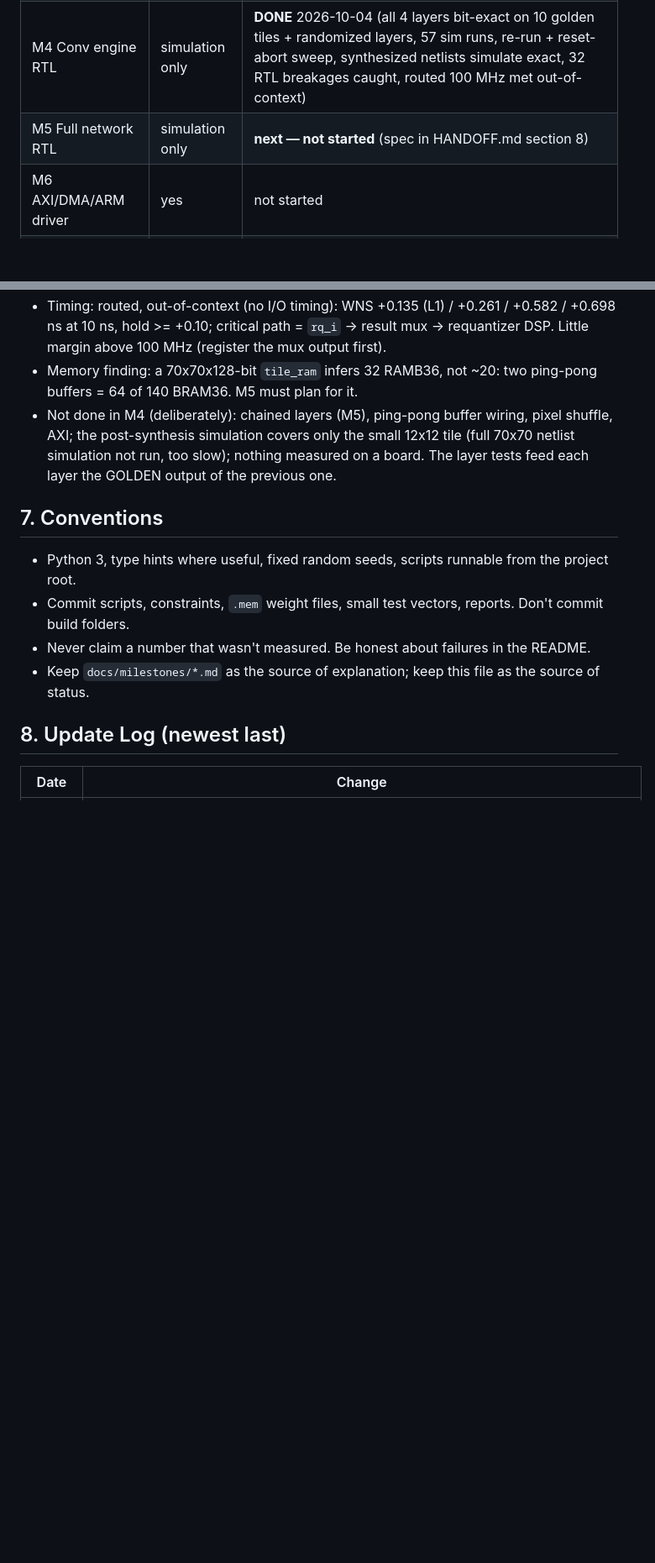
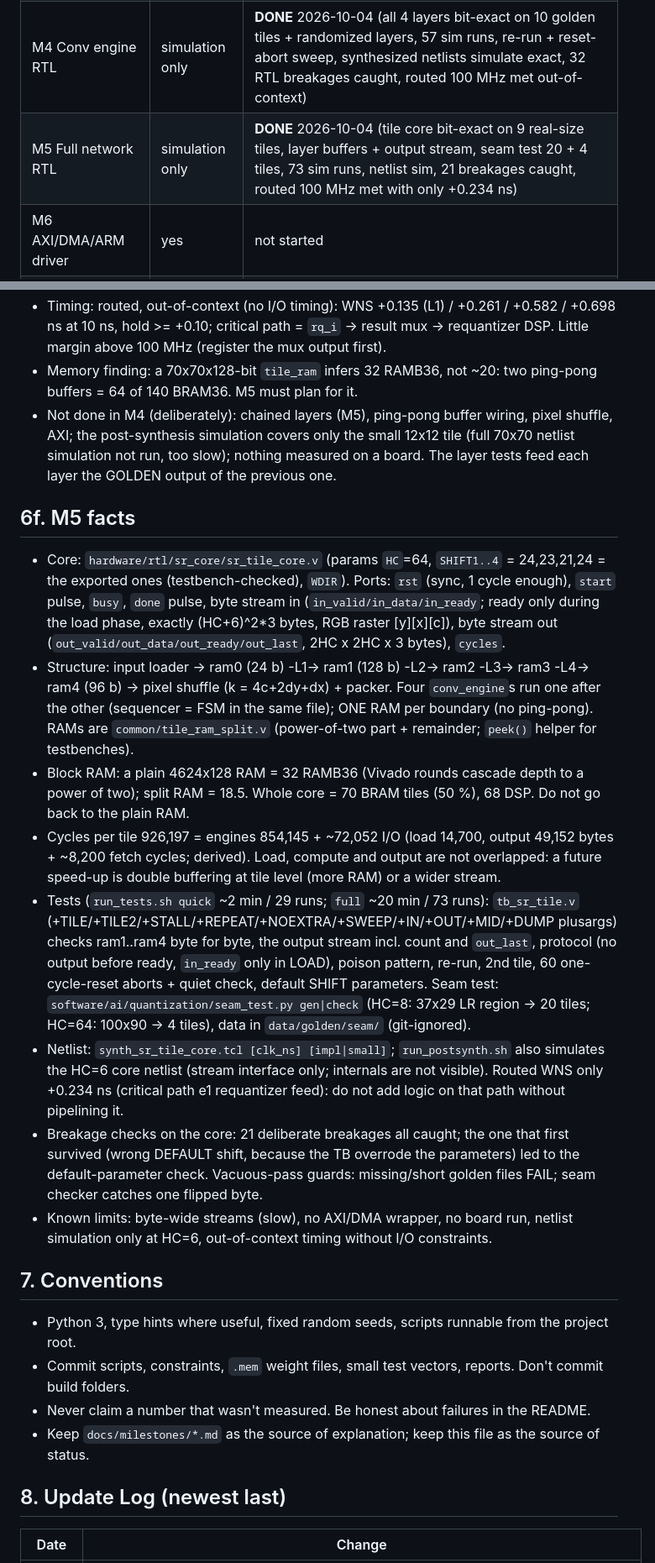
Before and after one commit to sreeveenkat/FPGA-Image-Super-Resolution-Accelerator, a Markdown page: CLAUDE.md, 2 parts joined by grey strips. Shown at 84% size. Rendered like a GitHub page; blank space fills up the shorter version.

```diff
--- a/CLAUDE.md
+++ b/CLAUDE.md
@@ -68,7 +68,7 @@ Rules:
 | M2 Train FP32 CNN | no | **DONE** 2026-10-03 (hardened: 180-image model, ablations, repro + border checks, full visual review) |
 | M3 INT8 + integer model | no | **DONE** 2026-10-04 (PTQ, drop 0.08-0.18 dB mean PSNR-Y, tiled == whole exactly, exports + golden tiles, 22/22 mutations caught) |
 | M4 Conv engine RTL | simulation only | **DONE** 2026-10-04 (all 4 layers bit-exact on 10 golden tiles + randomized layers, 57 sim runs, re-run + reset-abort sweep, synthesized netlists simulate exact, 32 RTL breakages caught, routed 100 MHz met out-of-context) |
-| M5 Full network RTL | simulation only | **next — not started** (spec in HANDOFF.md section 8) |
+| M5 Full network RTL | simulation only | **DONE** 2026-10-04 (tile core bit-exact on 9 real-size tiles, layer buffers + output stream, seam test 20 + 4 tiles, 73 sim runs, netlist sim, 21 breakages caught, routed 100 MHz met with only +0.234 ns) |
 | M6 AXI/DMA/ARM driver | yes | not started |
 | M7 Benchmark + report | yes | not started |
 | M8 Optional extensions | — | not started |
@@ -128,6 +128,16 @@ Rules:
 - Memory finding: a 70x70x128-bit `tile_ram` infers 32 RAMB36, not ~20: two ping-pong buffers = 64 of 140 BRAM36. M5 must plan for it.
 - Not done in M4 (deliberately): chained layers (M5), ping-pong buffer wiring, pixel shuffle, AXI; the post-synthesis simulation covers only the small 12x12 tile (full 70x70 netlist simulation not run, too slow); nothing measured on a board. The layer tests feed each layer the GOLDEN output of the previous one.
 
+## 6f. M5 facts
+- Core: `hardware/rtl/sr_core/sr_tile_core.v` (params `HC`=64, `SHIFT1..4` = 24,23,21,24 = the exported ones (testbench-checked), `WDIR`). Ports: `rst` (sync, 1 cycle enough), `start` pulse, `busy`, `done` pulse, byte stream in (`in_valid/in_data/in_ready`; ready only during the load phase, exactly (HC+6)^2*3 bytes, RGB raster [y][x][c]), byte stream out (`out_valid/out_data/out_ready/out_last`, 2HC x 2HC x 3 bytes), `cycles`.
+- Structure: input loader -> ram0 (24 b) -L1-> ram1 (128 b) -L2-> ram2 -L3-> ram3 -L4-> ram4 (96 b) -> pixel shuffle (k = 4c+2dy+dx) + packer. Four `conv_engine`s run one after the other (sequencer = FSM in the same file); ONE RAM per boundary (no ping-pong). RAMs are `common/tile_ram_split.v` (power-of-two part + remainder; `peek()` helper for testbenches).
+- Block RAM: a plain 4624x128 RAM = 32 RAMB36 (Vivado rounds cascade depth to a power of two); split RAM = 18.5. Whole core = 70 BRAM tiles (50 %), 68 DSP. Do not go back to the plain RAM.
+- Cycles per tile 926,197 = engines 854,145 + ~72,052 I/O (load 14,700, output 49,152 bytes + ~8,200 fetch cycles; derived). Load, compute and output are not overlapped: a future speed-up is double buffering at tile level (more RAM) or a wider stream.
+- Tests (`run_tests.sh quick` ~2 min / 29 runs; `full` ~20 min / 73 runs): `tb_sr_tile.v` (+TILE/+TILE2/+STALL/+REPEAT/+NOEXTRA/+SWEEP/+IN/+OUT/+MID/+DUMP plusargs) checks ram1..ram4 byte for byte, the output stream incl. count and `out_last`, protocol (no output before ready, `in_ready` only in LOAD), poison pattern, re-run, 2nd tile, 60 one-cycle-reset aborts + quiet check, default SHIFT parameters. Seam test: `software/ai/quantization/seam_test.py gen|check` (HC=8: 37x29 LR region -> 20 tiles; HC=64: 100x90 -> 4 tiles), data in `data/golden/seam/` (git-ignored).
+- Netlist: `synth_sr_tile_core.tcl [clk_ns] [impl|small]`; `run_postsynth.sh` also simulates the HC=6 core netlist (stream interface only; internals are not visible). Routed WNS only +0.234 ns (critical path e1 requantizer feed): do not add logic on that path without pipelining it.
+- Breakage checks on the core: 21 deliberate breakages all caught; the one that first survived (wrong DEFAULT shift, because the TB overrode the parameters) led to the default-parameter check. Vacuous-pass guards: missing/short golden files FAIL; seam checker catches one flipped byte.
+- Known limits: byte-wide streams (slow), no AXI/DMA wrapper, no board run, netlist simulation only at HC=6, out-of-context timing without I/O constraints.
+
 ## 7. Conventions
 - Python 3, type hints where useful, fixed random seeds, scripts runnable from the project root.
 - Commit scripts, constraints, `.mem` weight files, small test vectors, reports. Don't commit build folders.
```
Also changed, not shown: other parts of CLAUDE.md (+4 -2 lines).
